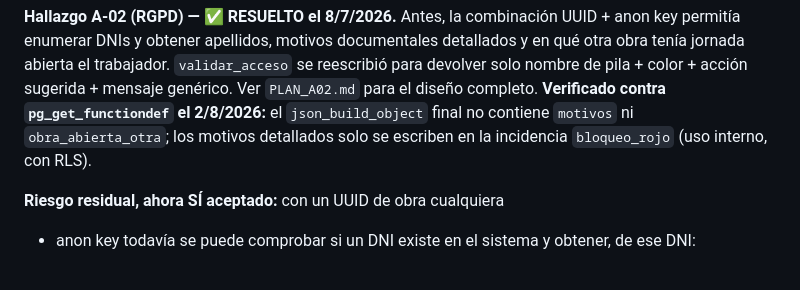
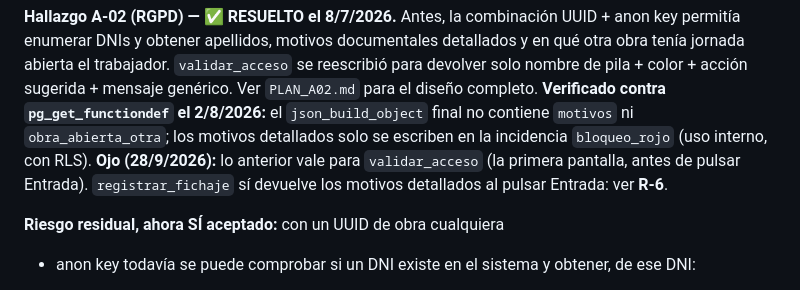
Before and after one commit to canostboI/fichaje-obras-bp-recop, a Markdown page: RIESGOS_ASUMIDOS.md, the part around one of its changes. Rendered like a GitHub page.

```diff
--- a/RIESGOS_ASUMIDOS.md
+++ b/RIESGOS_ASUMIDOS.md
@@ -163,6 +164,9 @@ solo nombre de pila + color + acción sugerida + mensaje genérico. Ver
 `pg_get_functiondef` el 2/8/2026:** el `json_build_object` final no
 contiene `motivos` ni `obra_abierta_otra`; los motivos detallados solo
 se escriben en la incidencia `bloqueo_rojo` (uso interno, con RLS).
+**Ojo (28/9/2026):** lo anterior vale para `validar_acceso` (la
+primera pantalla, antes de pulsar Entrada). `registrar_fichaje` sí
+devuelve los motivos detallados al pulsar Entrada: ver **R-6**.
 
 **Riesgo residual, ahora SÍ aceptado:** con un UUID de obra cualquiera
 + anon key todavía se puede comprobar si un DNI existe en el sistema y
```
Also changed, not shown: other parts of RIESGOS_ASUMIDOS.md (+45 -2 lines).
